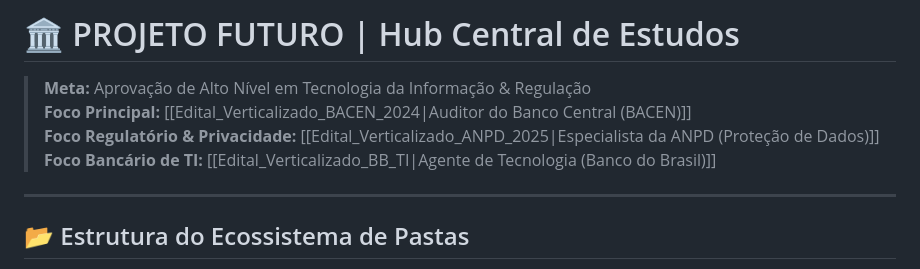
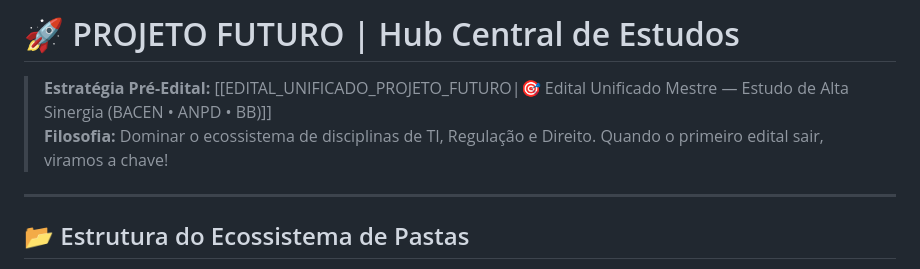
Before and after one commit to Ashiuchi/projeto_futuro, a Markdown page: Home.md, the part around the change. Rendered like a GitHub page.

Commit message:
feat: implementa a estrategia de Edital Unificado Mestre para o Projeto Futuro no pre-edital

```diff
--- a/Home.md
+++ b/Home.md
@@ -1,8 +1,6 @@
-# 🏛️ PROJETO FUTURO | Hub Central de Estudos
-> **Meta:** Aprovação de Alto Nível em Tecnologia da Informação & Regulação
-> **Foco Principal:** [[Edital_Verticalizado_BACEN_2024|Auditor do Banco Central (BACEN)]]
-> **Foco Regulatório & Privacidade:** [[Edital_Verticalizado_ANPD_2025|Especialista da ANPD (Proteção de Dados)]]
-> **Foco Bancário de TI:** [[Edital_Verticalizado_BB_TI|Agente de Tecnologia (Banco do Brasil)]]
+# 🚀 PROJETO FUTURO | Hub Central de Estudos
+> **Estratégia Pré-Edital:** [[EDITAL_UNIFICADO_PROJETO_FUTURO|🎯 Edital Unificado Mestre — Estudo de Alta Sinergia (BACEN • ANPD • BB)]]
+> **Filosofia:** Dominar o ecossistema de disciplinas de TI, Regulação e Direito. Quando o primeiro edital sair, viramos a chave!
 
 ---
 
```
Also changed, not shown: EDITAL_UNIFICADO_PROJETO_FUTURO.md (added, +108 -0 lines).
